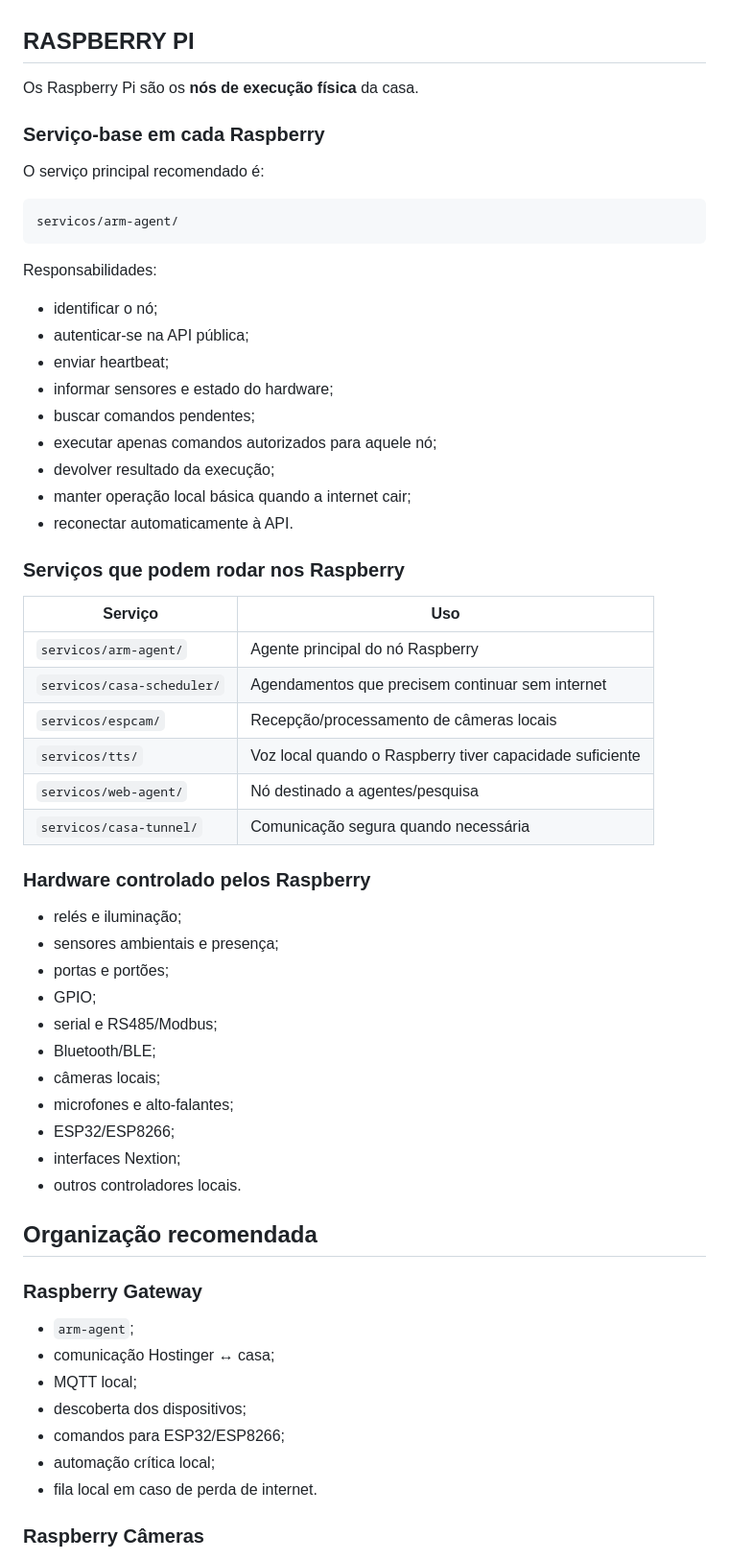
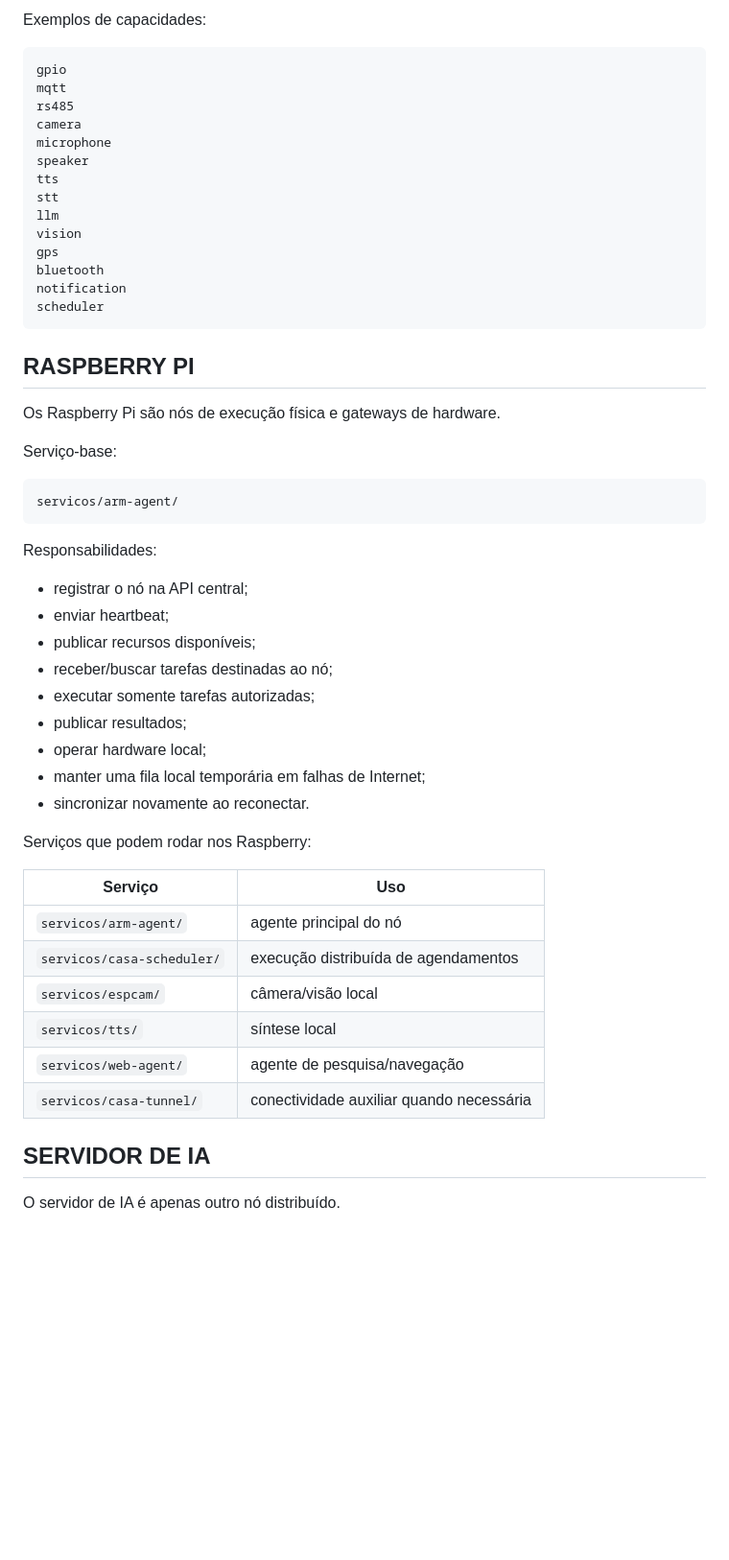
Before and after one commit to marcelomaurin/casa, a Markdown page: docs/ARQUITETURA_HOSTINGER_RASPBERRY.md, the part around one of its changes. Shown at 96% size. Rendered like a GitHub page; blank space fills up the shorter version.

Commit message:
Atualiza arquitetura distribuida CASA

````diff
--- a/docs/ARQUITETURA_HOSTINGER_RASPBERRY.md
+++ b/docs/ARQUITETURA_HOSTINGER_RASPBERRY.md
@@ -71,11 +72,27 @@ Inclui:
+Exemplos de capacidades:
+
+```text
+gpio
+mqtt
+rs485
+camera
+microphone
+speaker
+tts
+stt
+llm
+vision
+gps
+bluetooth
+notification
+scheduler
+```
 
 ## RASPBERRY PI
 
-Os Raspberry Pi são os **nós de execução física** da casa.
+Os Raspberry Pi são nós de execução física e gateways de hardware.
 
-### Serviço-base em cada Raspberry
-
-O serviço principal recomendado é:
+Serviço-base:
 
 ```text
 servicos/arm-agent/
@@ -83,52 +100,28 @@ servicos/arm-agent/
 
 Responsabilidades:
 
-- identificar o nó;
-- autenticar-se na API pública;
+- registrar o nó na API central;
 - enviar heartbeat;
-- informar sensores e estado do hardware;
-- buscar comandos pendentes;
-- executar apenas comandos autorizados para aquele nó;
-- devolver resultado da execução;
-- manter operação local básica quando a internet cair;
-- reconectar automaticamente à API.
+- publicar recursos disponíveis;
+- receber/buscar tarefas destinadas ao nó;
+- executar somente tarefas autorizadas;
+- publicar resultados;
+- operar hardware local;
+- manter uma fila local temporária em falhas de Internet;
+- sincronizar novamente ao reconectar.
 
-### Serviços que podem rodar nos Raspberry
+Serviços que podem rodar nos Raspberry:
 
 | Serviço | Uso |
 |---|---|
-| `servicos/arm-agent/` | Agente principal do nó Raspberry |
-| `servicos/casa-scheduler/` | Agendamentos que precisem continuar sem internet |
-| `servicos/espcam/` | Recepção/processamento de câmeras locais |
-| `servicos/tts/` | Voz local quando o Raspberry tiver capacidade suficiente |
-| `servicos/web-agent/` | Nó destinado a agentes/pesquisa |
-| `servicos/casa-tunnel/` | Comunicação segura quando necessária |
+| `servicos/arm-agent/` | agente principal do nó |
+| `servicos/casa-scheduler/` | execução distribuída de agendamentos |
+| `servicos/espcam/` | câmera/visão local |
+| `servicos/tts/` | síntese local |
+| `servicos/web-agent/` | agente de pesquisa/navegação |
+| `servicos/casa-tunnel/` | conectividade auxiliar quando necessária |
 
-### Hardware controlado pelos Raspberry
+## SERVIDOR DE IA
 
-- relés e iluminação;
-- sensores ambientais e presença;
-- portas e portões;
-- GPIO;
-- serial e RS485/Modbus;
-- Bluetooth/BLE;
-- câmeras locais;
-- microfones e alto-falantes;
-- ESP32/ESP8266;
-- interfaces Nextion;
-- outros controladores locais.
+O servidor de IA é apenas outro nó distribuído.
 
-## Organização recomendada
-
-### Raspberry Gateway
-
-- `arm-agent`;
-- comunicação Hostinger ↔ casa;
-- MQTT local;
-- descoberta dos dispositivos;
-- comandos para ESP32/ESP8266;
-- automação crítica local;
-- fila local em caso de perda de internet.
-
-### Raspberry Câmeras
-
````
Also changed, not shown: other parts of docs/ARQUITETURA_HOSTINGER_RASPBERRY.md (+153 -120 lines).
